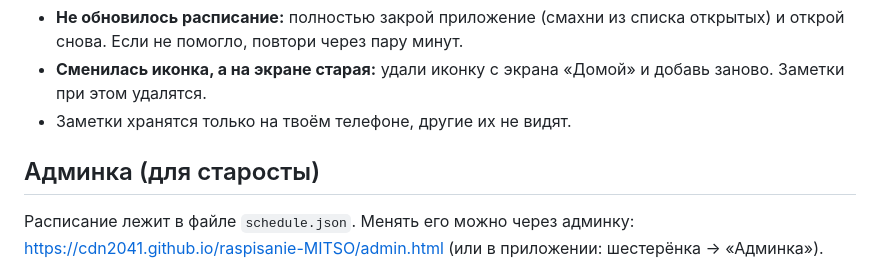
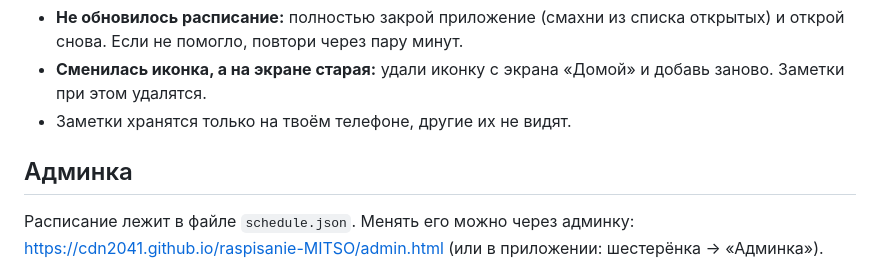
Before and after one commit to CDN2041/raspisanie-MITSO, a Markdown page: README.md, the part around the change. GitHub-like rendering.

```diff
--- a/README.md
+++ b/README.md
@@ -37,7 +37,7 @@
 - **Сменилась иконка, а на экране старая:** удали иконку с экрана «Домой» и добавь заново. Заметки при этом удалятся.
 - Заметки хранятся только на твоём телефоне, другие их не видят.
 
-## Админка (для старосты)
+## Админка
 
 Расписание лежит в файле `schedule.json`. Менять его можно через админку: https://cdn2041.github.io/raspisanie-MITSO/admin.html (или в приложении: шестерёнка → «Админка»).
 
```
